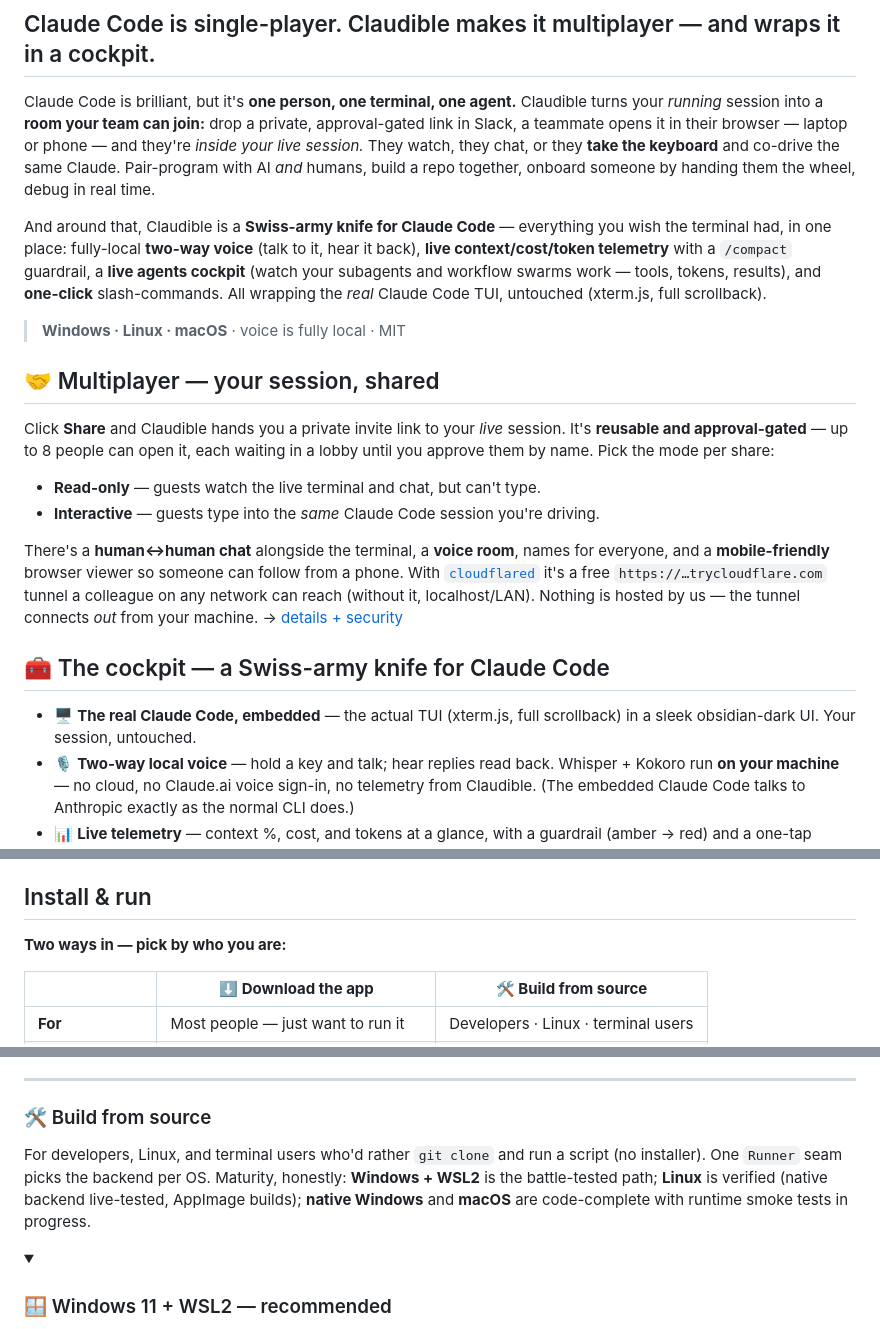
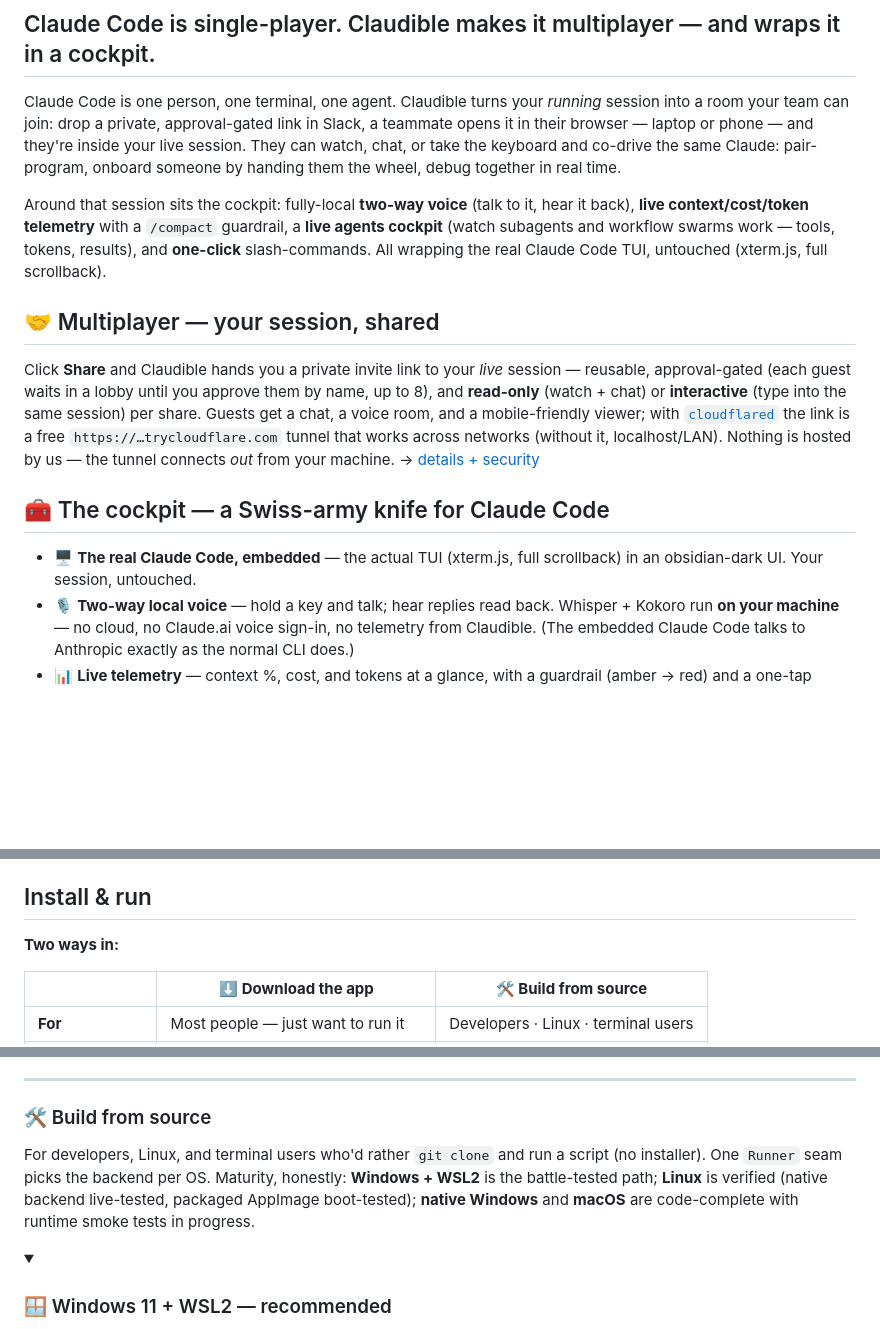
Before and after one commit to synthetiks/claudible, a Markdown page: README.md, 3 parts joined by grey strips. Drawn GitHub-style; blank space fills up the shorter version.

Commit message:
docs(readme): tighten the pitch — cut duplication and filler
The multiplayer pitch was written out three times (intro, Multiplayer
section, Live-sharing section) with near-verbatim repeats; the early
section now summarizes and defers to the canonical one. Dropped the
badge-duplicating blockquote, 'brilliant, but', 'sleek', 'pick by who
you are', and the double 'Swiss-army knife'. Updated the Linux maturity
line to today's reality: the packaged 0.6.0 AppImage is boot-verified.

Co-Authored-By: Claude Opus 4.8 <noreply@anthropic.com>

```diff
--- a/README.md
+++ b/README.md
@@ -19,21 +19,15 @@
 
 ## Claude Code is single-player. Claudible makes it multiplayer — and wraps it in a cockpit.
 
-Claude Code is brilliant, but it's **one person, one terminal, one agent.** Claudible turns your *running* session into a **room your team can join:** drop a private, approval-gated link in Slack, a teammate opens it in their browser — laptop or phone — and they're *inside your live session.* They watch, they chat, or they **take the keyboard** and co-drive the same Claude. Pair-program with AI *and* humans, build a repo together, onboard someone by handing them the wheel, debug in real time.
+Claude Code is one person, one terminal, one agent. Claudible turns your *running* session into a room your team can join: drop a private, approval-gated link in Slack, a teammate opens it in their browser — laptop or phone — and they're inside your live session. They can watch, chat, or take the keyboard and co-drive the same Claude: pair-program, onboard someone by handing them the wheel, debug together in real time.
 
-And around that, Claudible is a **Swiss-army knife for Claude Code** — everything you wish the terminal had, in one place: fully-local **two-way voice** (talk to it, hear it back), **live context/cost/token telemetry** with a `/compact` guardrail, a **live agents cockpit** (watch your subagents and workflow swarms work — tools, tokens, results), and **one-click** slash-commands. All wrapping the *real* Claude Code TUI, untouched (xterm.js, full scrollback).
-
-> **Windows · Linux · macOS** · voice is fully local · MIT
+Around that session sits the cockpit: fully-local **two-way voice** (talk to it, hear it back), **live context/cost/token telemetry** with a `/compact` guardrail, a **live agents cockpit** (watch subagents and workflow swarms work — tools, tokens, results), and **one-click** slash-commands. All wrapping the real Claude Code TUI, untouched (xterm.js, full scrollback).
 
 ## 🤝 Multiplayer — your session, shared
-Click **Share** and Claudible hands you a private invite link to your *live* session. It's **reusable and approval-gated** — up to 8 people can open it, each waiting in a lobby until you approve them by name. Pick the mode per share:
-- **Read-only** — guests watch the live terminal and chat, but can't type.
-- **Interactive** — guests type into the *same* Claude Code session you're driving.
-
-There's a **human↔human chat** alongside the terminal, a **voice room**, names for everyone, and a **mobile-friendly** browser viewer so someone can follow from a phone. With [`cloudflared`](https://github.com/cloudflare/cloudflared) it's a free `https://…trycloudflare.com` tunnel a colleague on any network can reach (without it, localhost/LAN). Nothing is hosted by us — the tunnel connects *out* from your machine. → [details + security](#live-session-sharing--pair-programming)
+Click **Share** and Claudible hands you a private invite link to your *live* session — reusable, approval-gated (each guest waits in a lobby until you approve them by name, up to 8), and **read-only** (watch + chat) or **interactive** (type into the same session) per share. Guests get a chat, a voice room, and a mobile-friendly viewer; with [`cloudflared`](https://github.com/cloudflare/cloudflared) the link is a free `https://…trycloudflare.com` tunnel that works across networks (without it, localhost/LAN). Nothing is hosted by us — the tunnel connects *out* from your machine. → [details + security](#live-session-sharing--pair-programming)
 
 ## 🧰 The cockpit — a Swiss-army knife for Claude Code
-- 🖥️ **The real Claude Code, embedded** — the actual TUI (xterm.js, full scrollback) in a sleek obsidian-dark UI. Your session, untouched.
+- 🖥️ **The real Claude Code, embedded** — the actual TUI (xterm.js, full scrollback) in an obsidian-dark UI. Your session, untouched.
 - 🎙️ **Two-way local voice** — hold a key and talk; hear replies read back. Whisper + Kokoro run **on your machine** — no cloud, no Claude.ai voice sign-in, no telemetry from Claudible. (The embedded Claude Code talks to Anthropic exactly as the normal CLI does.)
 - 📊 **Live telemetry** — context %, cost, and tokens at a glance, with a guardrail (amber → red) and a one-tap `/compact` before you run out of room.
 - 🛰️ **Live agents cockpit** — watch your subagents and workflow swarms work in real time: their task, tool-by-tool activity, token burn, and final results.
@@ -53,7 +47,7 @@ sections under [Install & run](#install--run) list their own, lighter requiremen
 
 ## Install & run
 
-**Two ways in — pick by who you are:**
+**Two ways in:**
 
 | | ⬇️ **Download the app** | 🛠️ **Build from source** |
 |---|---|---|
@@ -85,7 +79,7 @@ The simplest path. **No git, no `npm`, no PowerShell scripts, no `system32` snag
 
 ### 🛠️ Build from source
 
-For developers, Linux, and terminal users who'd rather `git clone` and run a script (no installer). One `Runner` seam picks the backend per OS. Maturity, honestly: **Windows + WSL2** is the battle-tested path; **Linux** is verified (native backend live-tested, AppImage builds); **native Windows** and **macOS** are code-complete with runtime smoke tests in progress.
+For developers, Linux, and terminal users who'd rather `git clone` and run a script (no installer). One `Runner` seam picks the backend per OS. Maturity, honestly: **Windows + WSL2** is the battle-tested path; **Linux** is verified (native backend live-tested, packaged AppImage boot-tested); **native Windows** and **macOS** are code-complete with runtime smoke tests in progress.
 
 <details open><summary><h3>🪟 Windows 11 + WSL2 — recommended</h3></summary>
 
```
Also changed, not shown: other parts of README.md (+2 -2 lines).
